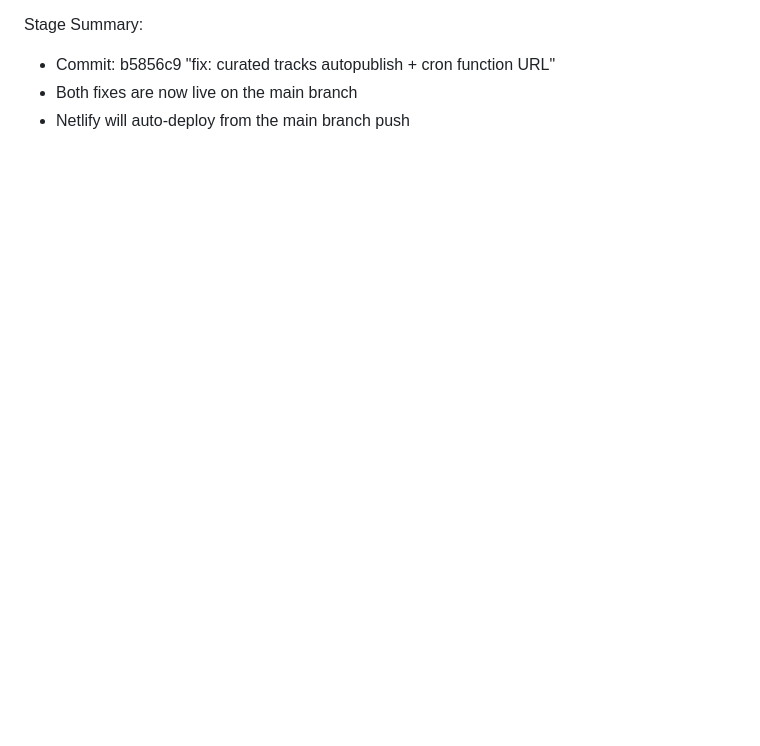
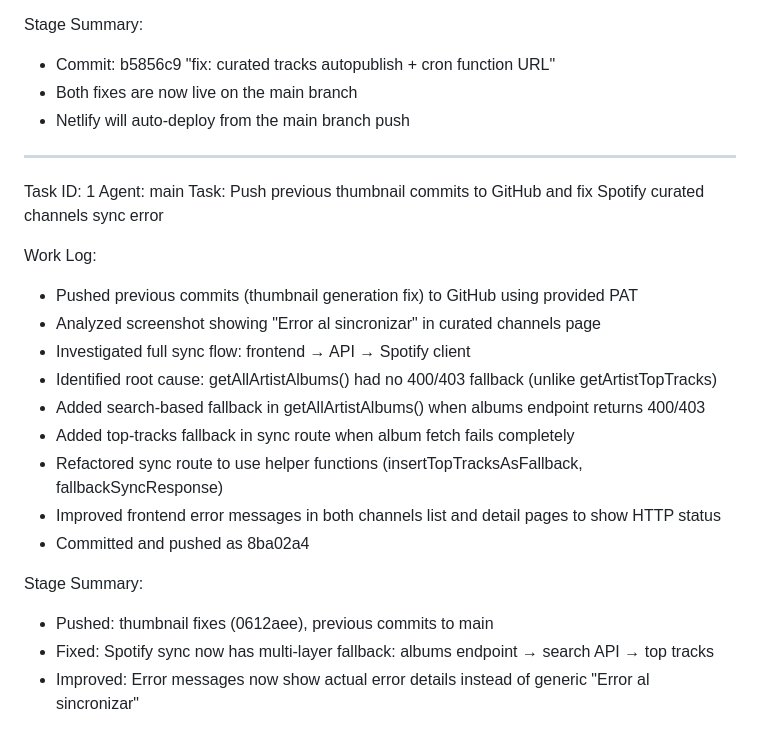
Before and after one commit to SonidoLiquidoGitHu/sonido-liquido-crew, a Markdown page: worklog.md, the part around the change. Drawn GitHub-style; blank space fills up the shorter version.

Commit message:
5c6038e6-2b9e-423e-b99a-20fe12f08df0

```diff
--- a/worklog.md
+++ b/worklog.md
@@ -56,3 +56,23 @@ Stage Summary:
 - Commit: b5856c9 "fix: curated tracks autopublish + cron function URL"
 - Both fixes are now live on the main branch
 - Netlify will auto-deploy from the main branch push
+---
+Task ID: 1
+Agent: main
+Task: Push previous thumbnail commits to GitHub and fix Spotify curated channels sync error
+
+Work Log:
+- Pushed previous commits (thumbnail generation fix) to GitHub using provided PAT
+- Analyzed screenshot showing "Error al sincronizar" in curated channels page
+- Investigated full sync flow: frontend → API → Spotify client
+- Identified root cause: getAllArtistAlbums() had no 400/403 fallback (unlike getArtistTopTracks)
+- Added search-based fallback in getAllArtistAlbums() when albums endpoint returns 400/403
+- Added top-tracks fallback in sync route when album fetch fails completely
+- Refactored sync route to use helper functions (insertTopTracksAsFallback, fallbackSyncResponse)
+- Improved frontend error messages in both channels list and detail pages to show HTTP status
+- Committed and pushed as 8ba02a4
+
+Stage Summary:
+- Pushed: thumbnail fixes (0612aee), previous commits to main
+- Fixed: Spotify sync now has multi-layer fallback: albums endpoint → search API → top tracks
+- Improved: Error messages now show actual error details instead of generic "Error al sincronizar"
```
